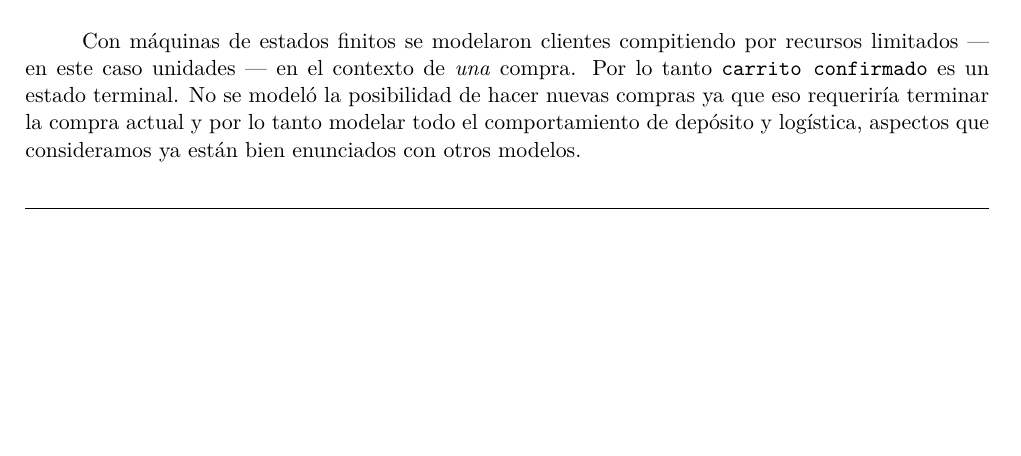
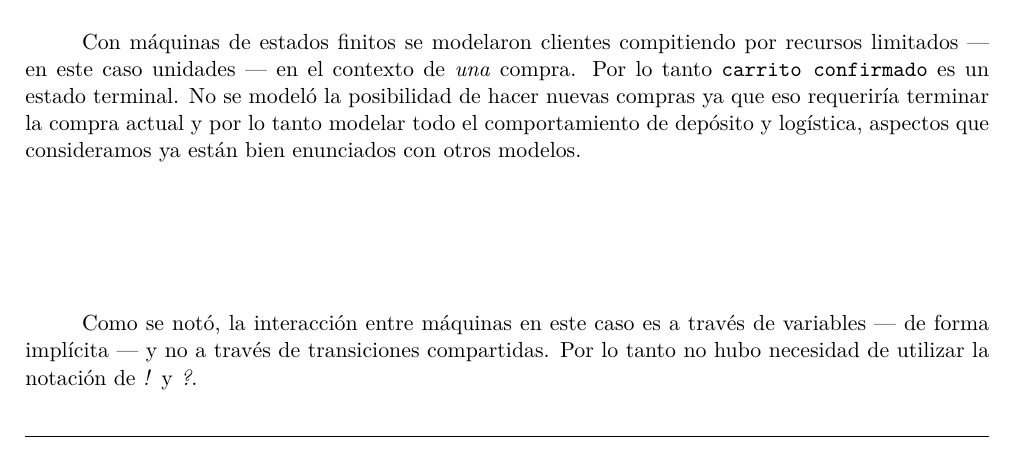
Before and after one commit to lbarrios/uba-dc-isw1_rtp, a LaTeX document (informe/informe.tex, which reads informe/tp2/fsm.tex): part of page 52 of 56, cut so that both start at the same text, the shorter picture padded with empty space. Compiled offline with pdfLaTeX.

Commit message:
comentario agregado de fsm

```diff
--- a/informe/tp2/fsm.tex
+++ b/informe/tp2/fsm.tex
@@ -8,6 +8,11 @@ terminar la compra actual y por lo tanto modelar todo el comportamiento de
 depósito y logística, aspectos que consideramos ya están bien enunciados con
 otros modelos.
 
+Como se notó, la interacción entre máquinas en este caso es a través de
+variables --- de forma implícita --- y no a través de transiciones compartidas.
+Por lo tanto no hubo necesidad de utilizar la notación de \textit{!} y
+\textit{?}.
+
 \begin{figure}[H]
   \begin{center}
   \includegraphics[angle=90,height=\textheight]{tp2/images/fsm.pdf}
```
